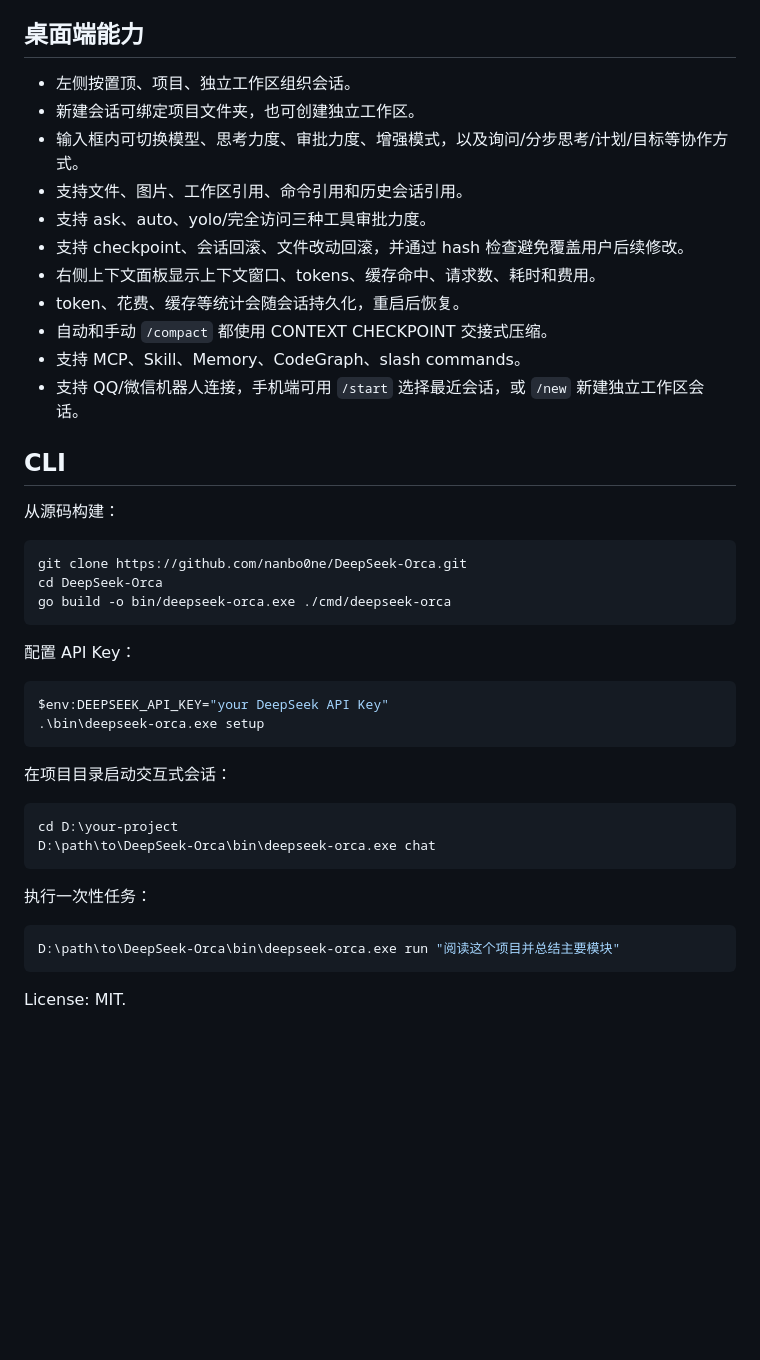
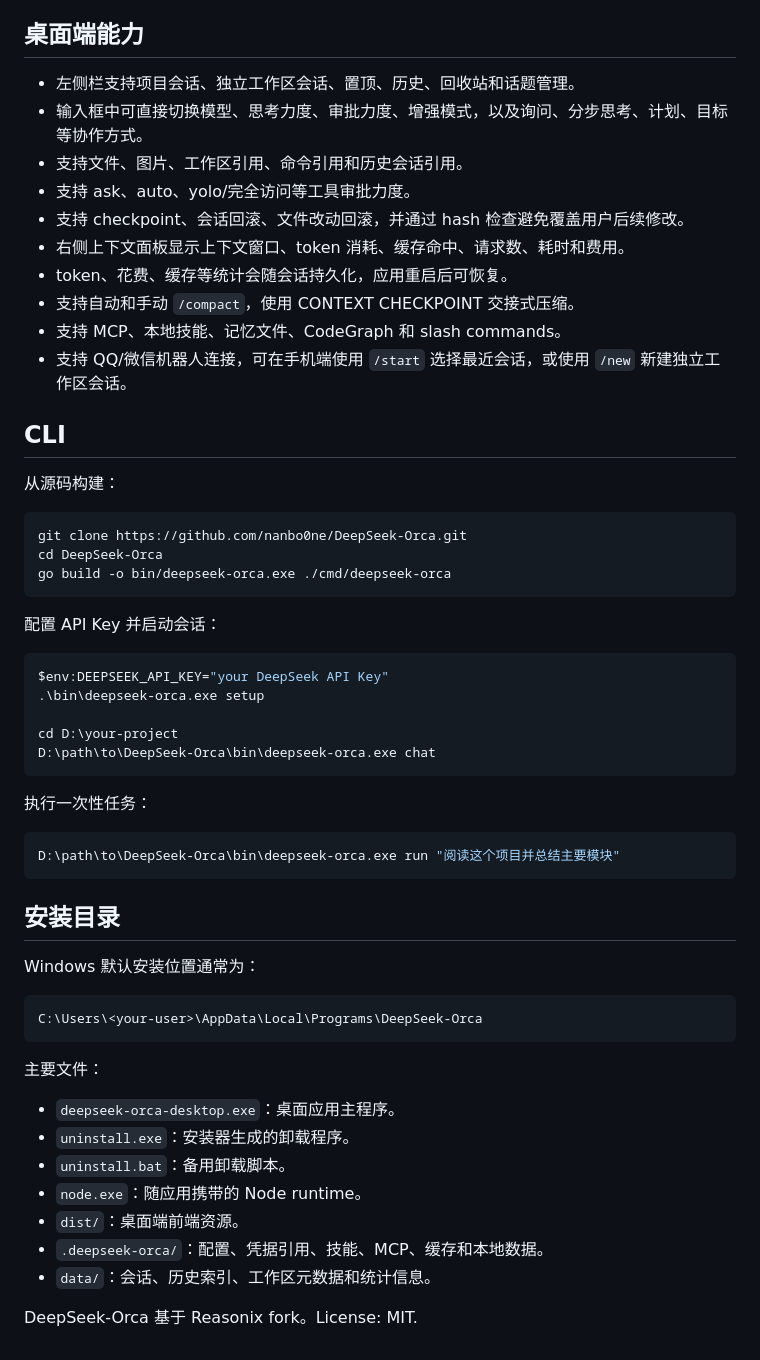
Before and after one commit to nanbo0ne/DeepSeek-Orca, a Markdown page: README.zh-CN.md, the part around one of its changes. Rendered like a GitHub page; blank space fills up the shorter version.

````diff
--- a/README.zh-CN.md
+++ b/README.zh-CN.md
@@ -56,17 +62,16 @@ Windows 安装包：
 
 ## 桌面端能力
 
-- 左侧按置顶、项目、独立工作区组织会话。
-- 新建会话可绑定项目文件夹，也可创建独立工作区。
-- 输入框内可切换模型、思考力度、审批力度、增强模式，以及询问/分步思考/计划/目标等协作方式。
+- 左侧栏支持项目会话、独立工作区会话、置顶、历史、回收站和话题管理。
+- 输入框中可直接切换模型、思考力度、审批力度、增强模式，以及询问、分步思考、计划、目标等协作方式。
 - 支持文件、图片、工作区引用、命令引用和历史会话引用。
-- 支持 ask、auto、yolo/完全访问三种工具审批力度。
+- 支持 ask、auto、yolo/完全访问等工具审批力度。
 - 支持 checkpoint、会话回滚、文件改动回滚，并通过 hash 检查避免覆盖用户后续修改。
-- 右侧上下文面板显示上下文窗口、tokens、缓存命中、请求数、耗时和费用。
-- token、花费、缓存等统计会随会话持久化，重启后恢复。
-- 自动和手动 `/compact` 都使用 CONTEXT CHECKPOINT 交接式压缩。
-- 支持 MCP、Skill、Memory、CodeGraph、slash commands。
-- 支持 QQ/微信机器人连接，手机端可用 `/start` 选择最近会话，或 `/new` 新建独立工作区会话。
+- 右侧上下文面板显示上下文窗口、token 消耗、缓存命中、请求数、耗时和费用。
+- token、花费、缓存等统计会随会话持久化，应用重启后可恢复。
+- 支持自动和手动 `/compact`，使用 CONTEXT CHECKPOINT 交接式压缩。
+- 支持 MCP、本地技能、记忆文件、CodeGraph 和 slash commands。
+- 支持 QQ/微信机器人连接，可在手机端使用 `/start` 选择最近会话，或使用 `/new` 新建独立工作区会话。
 
 ## CLI
 
@@ -78,16 +83,12 @@ cd DeepSeek-Orca
 go build -o bin/deepseek-orca.exe ./cmd/deepseek-orca
 ```
 
-配置 API Key：
+配置 API Key 并启动会话：
 
 ```powershell
 $env:DEEPSEEK_API_KEY="your DeepSeek API Key"
 .\bin\deepseek-orca.exe setup
-```
 
-在项目目录启动交互式会话：
-
-```powershell
 cd D:\your-project
 D:\path\to\DeepSeek-Orca\bin\deepseek-orca.exe chat
 ```
@@ -98,4 +99,22 @@ D:\path\to\DeepSeek-Orca\bin\deepseek-orca.exe chat
 D:\path\to\DeepSeek-Orca\bin\deepseek-orca.exe run "阅读这个项目并总结主要模块"
 ```
 
-License: MIT.
+## 安装目录
+
+Windows 默认安装位置通常为：
+
+```text
+C:\Users\<your-user>\AppData\Local\Programs\DeepSeek-Orca
+```
+
+主要文件：
+
+- `deepseek-orca-desktop.exe`：桌面应用主程序。
+- `uninstall.exe`：安装器生成的卸载程序。
+- `uninstall.bat`：备用卸载脚本。
+- `node.exe`：随应用携带的 Node runtime。
+- `dist/`：桌面端前端资源。
+- `.deepseek-orca/`：配置、凭据引用、技能、MCP、缓存和本地数据。
+- `data/`：会话、历史索引、工作区元数据和统计信息。
+
+DeepSeek-Orca 基于 Reasonix fork。License: MIT.
````
Also changed, not shown: other parts of README.zh-CN.md (+25 -19 lines), README.md (+64 -60 lines).
